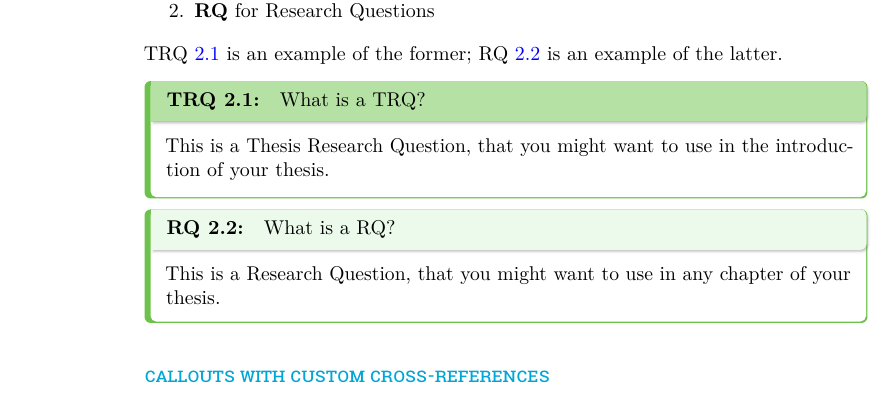
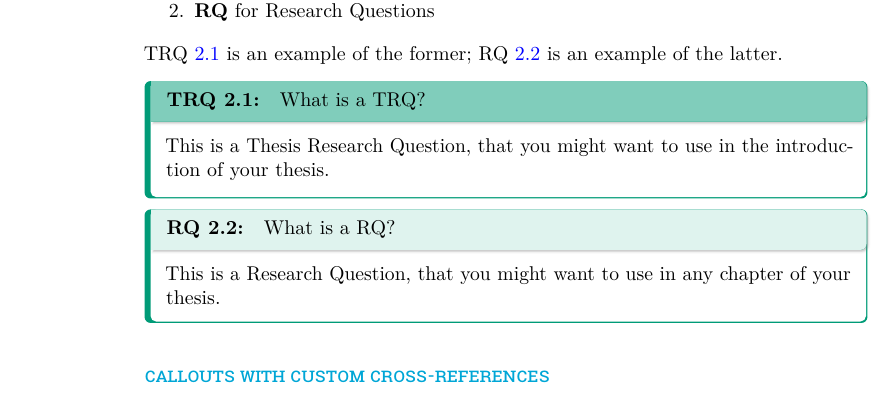
Before and after one commit to pat-alt/quarto-tudelft, a LaTeX thesis (thesis.tex): part of page 2 of 3, cut so that both start at the same text. Compiled offline with pdfLaTeX.

Commit message:
custom callout color adjusted

```diff
--- a/thesis.tex
+++ b/thesis.tex
@@ -196,10 +196,10 @@ boxed title style={boxrule=0.0mm, fuzzy shadow={1pt}{-1pt}{0mm}{0.1mm}{gray}, ar
 
 %%%% --- end foldboxy preamble ----- %%%%%
 %%==== colors from yaml ===%
-\definecolor{TRQ-color1}{HTML}{b5e1a5}
-\definecolor{TRQ-color2}{HTML}{6CC24A}
-\definecolor{RQ-color1}{HTML}{ebfaeb}
-\definecolor{RQ-color2}{HTML}{6CC24A}
+\definecolor{RQ-color1}{HTML}{dff3ee}
+\definecolor{RQ-color2}{HTML}{009B77}
+\definecolor{TRQ-color1}{HTML}{80cdbb}
+\definecolor{TRQ-color2}{HTML}{009B77}
 %=============%
 \newcounter{quartocalloutnteno}
 \newcommand{\quartocalloutnte}[1]{\refstepcounter{quartocalloutnteno}\label{#1}}
```
Also changed, not shown: _extensions/tudelft/_extension.yml (+2 -2 lines), docs/thesis.pdf, thesis.tex (6 more changed lines), 1 other file.
